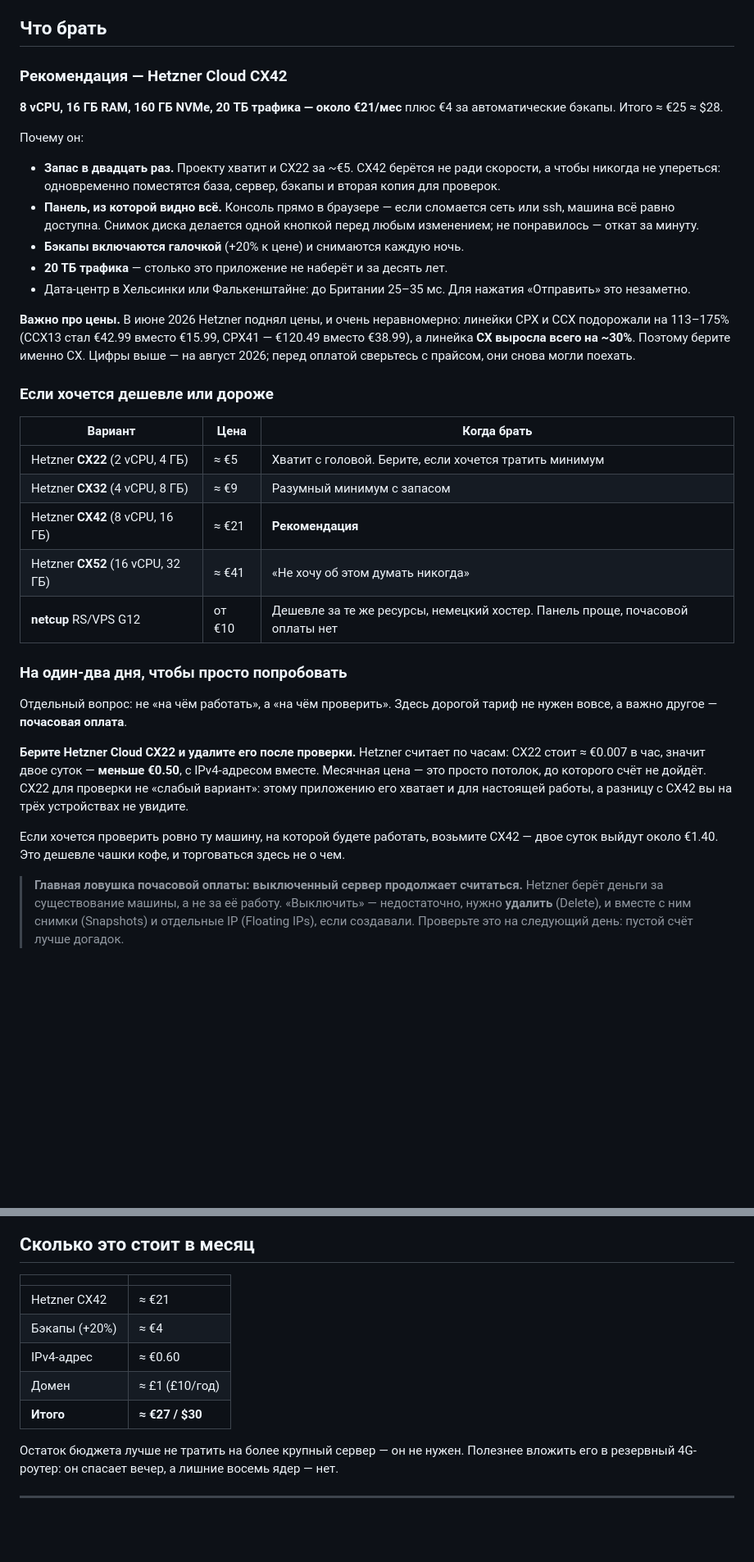
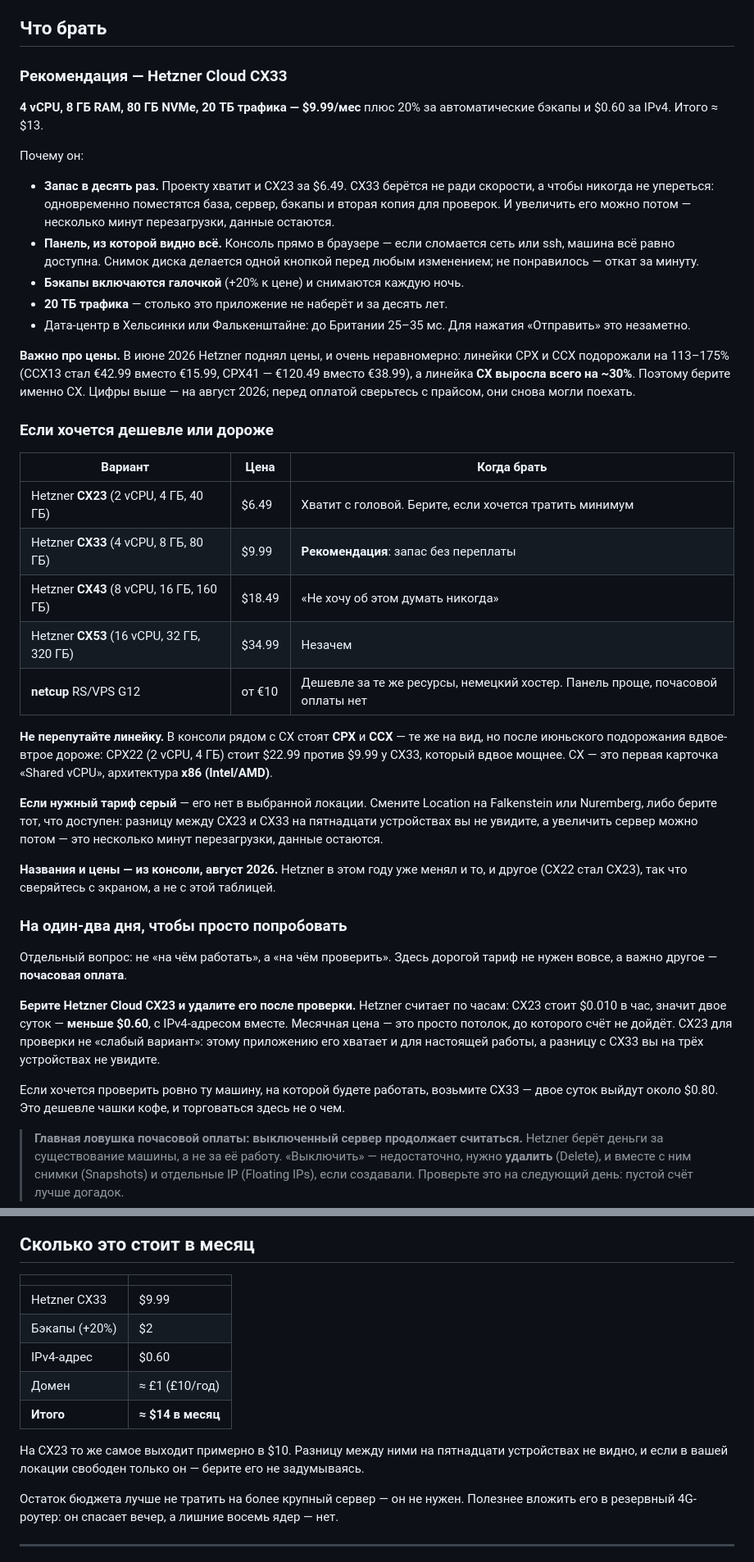
Before and after one commit to Envyyy-uk/menu_for_waiter, a Markdown page: docs/СЕРВЕР.md, 2 parts joined by grey strips. Shown at 82% size. Rendered like a GitHub page; blank space fills up the shorter version.

Commit message:
Тарифы Hetzner — по факту из консоли, август 2026
CX22 стал CX23, цены поехали. Заодно главное, на чём теряют деньги при
покупке: рядом с CX стоят CPX и CCX, на вид те же, но после июньского
подорожания вдвое-втрое дороже — CPX22 стоит 2.99 там, где вдвое более
мощный CX33 стоит .99.

Рекомендация снижена с CX42 до CX33: запаса в десять раз достаточно, а
увеличить сервер можно потом за несколько минут. Добавлено и то, что тариф
бывает серым — его просто нет в выбранной локации.

```diff
--- a/docs/СЕРВЕР.md
+++ b/docs/СЕРВЕР.md
@@ -59,16 +63,17 @@ Caddy не получит сертификат, и вы узнали бы об
 
 ## Что брать
 
-### Рекомендация — Hetzner Cloud CX42
+### Рекомендация — Hetzner Cloud CX33
 
-**8 vCPU, 16 ГБ RAM, 160 ГБ NVMe, 20 ТБ трафика — около €21/мес** плюс €4 за
-автоматические бэкапы. Итого ≈ €25 ≈ $28.
+**4 vCPU, 8 ГБ RAM, 80 ГБ NVMe, 20 ТБ трафика — $9.99/мес** плюс 20% за
+автоматические бэкапы и $0.60 за IPv4. Итого ≈ $13.
 
 Почему он:
 
-* **Запас в двадцать раз.** Проекту хватит и CX22 за ~€5. CX42 берётся не ради
+* **Запас в десять раз.** Проекту хватит и CX23 за $6.49. CX33 берётся не ради
   скорости, а чтобы никогда не упереться: одновременно поместятся база, сервер,
-  бэкапы и вторая копия для проверок.
+  бэкапы и вторая копия для проверок. И увеличить его можно потом — несколько
+  минут перезагрузки, данные остаются.
 * **Панель, из которой видно всё.** Консоль прямо в браузере — если сломается
   сеть или ssh, машина всё равно доступна. Снимок диска делается одной кнопкой
   перед любым изменением; не понравилось — откат за минуту.
@@ -87,25 +92,39 @@ CPX41 — €120.49 вместо €38.99), а линейка **CX выросл
 
 | Вариант | Цена | Когда брать |
 |---|---|---|
-| Hetzner **CX22** (2 vCPU, 4 ГБ) | ≈ €5 | Хватит с головой. Берите, если хочется тратить минимум |
-| Hetzner **CX32** (4 vCPU, 8 ГБ) | ≈ €9 | Разумный минимум с запасом |
-| Hetzner **CX42** (8 vCPU, 16 ГБ) | ≈ €21 | **Рекомендация** |
-| Hetzner **CX52** (16 vCPU, 32 ГБ) | ≈ €41 | «Не хочу об этом думать никогда» |
+| Hetzner **CX23** (2 vCPU, 4 ГБ, 40 ГБ) | $6.49 | Хватит с головой. Берите, если хочется тратить минимум |
+| Hetzner **CX33** (4 vCPU, 8 ГБ, 80 ГБ) | $9.99 | **Рекомендация**: запас без переплаты |
+| Hetzner **CX43** (8 vCPU, 16 ГБ, 160 ГБ) | $18.49 | «Не хочу об этом думать никогда» |
+| Hetzner **CX53** (16 vCPU, 32 ГБ, 320 ГБ) | $34.99 | Незачем |
 | **netcup** RS/VPS G12 | от €10 | Дешевле за те же ресурсы, немецкий хостер. Панель проще, почасовой оплаты нет |
+
+**Не перепутайте линейку.** В консоли рядом с CX стоят **CPX** и **CCX** — те
+же на вид, но после июньского подорожания вдвое-втрое дороже: CPX22 (2 vCPU,
+4 ГБ) стоит $22.99 против $9.99 у CX33, который вдвое мощнее. CX — это первая
+карточка «Shared vCPU», архитектура **x86 (Intel/AMD)**.
+
+**Если нужный тариф серый** — его нет в выбранной локации. Смените Location на
+Falkenstein или Nuremberg, либо берите тот, что доступен: разницу между CX23 и
+CX33 на пятнадцати устройствах вы не увидите, а увеличить сервер можно потом —
+это несколько минут перезагрузки, данные остаются.
+
+**Названия и цены — из консоли, август 2026.** Hetzner в этом году уже менял и
+то, и другое (CX22 стал CX23), так что сверяйтесь с экраном, а не с этой
+таблицей.
 
 ### На один-два дня, чтобы просто попробовать
 
 Отдельный вопрос: не «на чём работать», а «на чём проверить». Здесь дорогой
 тариф не нужен вовсе, а важно другое — **почасовая оплата**.
 
-**Берите Hetzner Cloud CX22 и удалите его после проверки.** Hetzner считает
-по часам: CX22 стоит ≈ €0.007 в час, значит двое суток — **меньше €0.50**, с
+**Берите Hetzner Cloud CX23 и удалите его после проверки.** Hetzner считает
+по часам: CX23 стоит $0.010 в час, значит двое суток — **меньше $0.60**, с
 IPv4-адресом вместе. Месячная цена — это просто потолок, до которого счёт не
-дойдёт. CX22 для проверки не «слабый вариант»: этому приложению его хватает и
-для настоящей работы, а разницу с CX42 вы на трёх устройствах не увидите.
+дойдёт. CX23 для проверки не «слабый вариант»: этому приложению его хватает и
+для настоящей работы, а разницу с CX33 вы на трёх устройствах не увидите.
 
 Если хочется проверить ровно ту машину, на которой будете работать, возьмите
-CX42 — двое суток выйдут около €1.40. Это дешевле чашки кофе, и торговаться
+CX33 — двое суток выйдут около $0.80. Это дешевле чашки кофе, и торговаться
 здесь не о чем.
 
 > **Главная ловушка почасовой оплаты: выключенный сервер продолжает считаться.**
@@ -291,11 +310,15 @@ gunzip -c /srv/pos/backups/pos-2026-08-20-14.sql.gz | \
 
 | | |
 |---|---|
-| Hetzner CX42 | ≈ €21 |
-| Бэкапы (+20%) | ≈ €4 |
-| IPv4-адрес | ≈ €0.60 |
+| Hetzner CX33 | $9.99 |
+| Бэкапы (+20%) | $2 |
+| IPv4-адрес | $0.60 |
 | Домен | ≈ £1 (£10/год) |
-| **Итого** | **≈ €27 / $30** |
+| **Итого** | **≈ $14 в месяц** |
+
+На CX23 то же самое выходит примерно в $10. Разницу между ними на пятнадцати
+устройствах не видно, и если в вашей локации свободен только он — берите его
+не задумываясь.
 
 Остаток бюджета лучше не тратить на более крупный сервер — он не нужен.
 Полезнее вложить его в резервный 4G-роутер: он спасает вечер, а лишние
```
Also changed, not shown: other parts of docs/СЕРВЕР.md (+10 -6 lines), README.md (+1 -1 lines).
